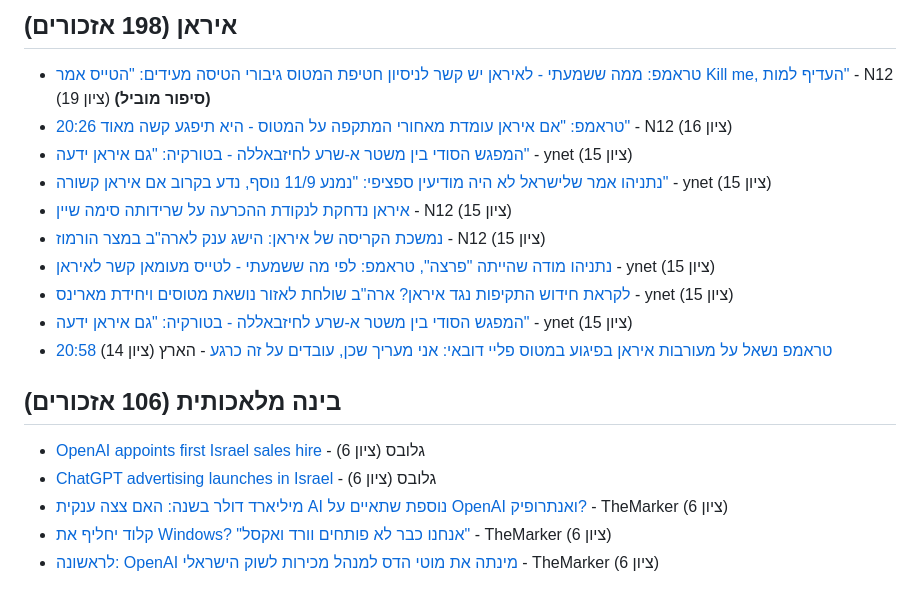
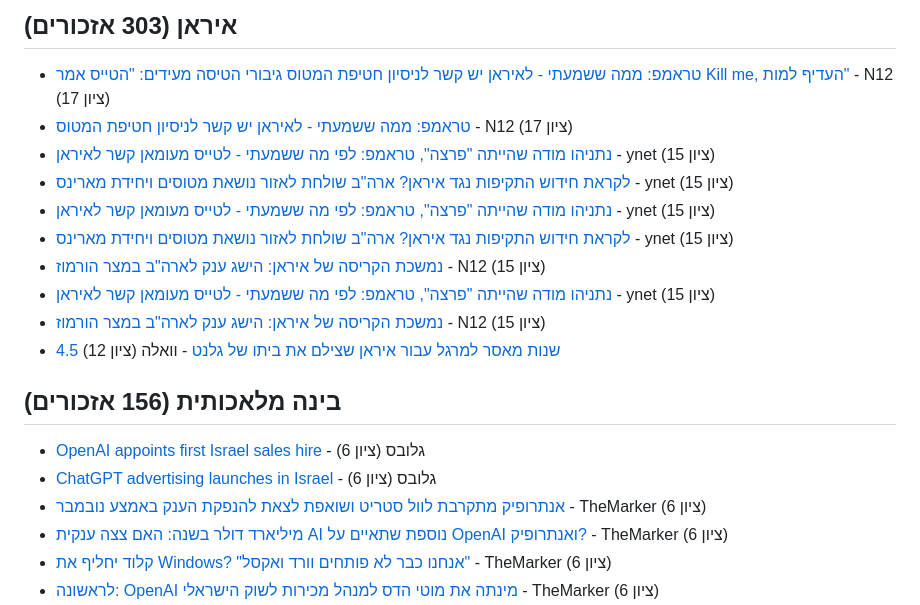
Before and after one commit to workjon730/il-media-tracker, a Markdown page: digests/2026-10-02-בוקר.md, the part around one of its changes. Rendered like a GitHub page.

Commit message:
digest: 2026-10-02 10:52 UTC

```diff
--- a/digests/2026-10-02-בוקר.md
+++ b/digests/2026-10-02-בוקר.md
@@ -3,19 +3,20 @@
 
-## איראן (198 אזכורים)
-- [טראמפ: ממה ששמעתי - לאיראן יש קשר לניסיון חטיפת המטוס גיבורי הטיסה מעידים: "הטייס אמר Kill me, העדיף למות"](https://www.mako.co.il/news-world/2026_q4/liveblog-3c98b813de5f0a1027.htm) - N12 (ציון 19) **(סיפור מוביל)**
-- [20:26 טראמפ: "אם איראן עומדת מאחורי המתקפה על המטוס - היא תיפגע קשה מאוד"](https://www.mako.co.il/news-shorts/2026-m10_w01/shorts-35c73796268f0a1027.htm) - N12 (ציון 16)
-- [המפגש הסודי בין משטר א-שרע לחיזבאללה - בטורקיה: "גם איראן ידעה"](https://www.ynet.co.il/news/article/rjbaoiicze) - ynet (ציון 15)
-- [נתניהו אמר שלישראל לא היה מודיעין ספציפי: "נמנע 11/9 נוסף, נדע בקרוב אם איראן קשורה"](https://www.ynet.co.il/news/article/sk4mypcczx) - ynet (ציון 15)
-- [איראן נדחקת לנקודת ההכרעה על שרידותה סימה שיין](https://www.mako.co.il/news-columns/2026_q3/Article-4cf13a0081ed0a1026.htm) - N12 (ציון 15)
+## איראן (303 אזכורים)
+- [טראמפ: ממה ששמעתי - לאיראן יש קשר לניסיון חטיפת המטוס גיבורי הטיסה מעידים: "הטייס אמר Kill me, העדיף למות"](https://www.mako.co.il/news-world/2026_q4/liveblog-3c98b813de5f0a1027.htm) - N12 (ציון 17)
+- [טראמפ: ממה ששמעתי - לאיראן יש קשר לניסיון חטיפת המטוס](https://www.mako.co.il/news-world/2026_q4/liveblog-3c98b813de5f0a1027.htm) - N12 (ציון 17)
+- [נתניהו מודה שהייתה "פרצה", טראמפ: לפי מה ששמעתי - לטייס מעומאן קשר לאיראן](https://www.ynet.co.il/news/article/sywkgaj9gl) - ynet (ציון 15)
+- [לקראת חידוש התקיפות נגד איראן? ארה"ב שולחת לאזור נושאת מטוסים ויחידת מארינס](https://www.ynet.co.il/news/article/bygseg25mx) - ynet (ציון 15)
+- [נתניהו מודה שהייתה "פרצה", טראמפ: לפי מה ששמעתי - לטייס מעומאן קשר לאיראן](https://www.ynet.co.il/news/article/sywkgaj9gl) - ynet (ציון 15)
+- [לקראת חידוש התקיפות נגד איראן? ארה"ב שולחת לאזור נושאת מטוסים ויחידת מארינס](https://www.ynet.co.il/news/article/bygseg25mx) - ynet (ציון 15)
 - [נמשכת הקריסה של איראן: הישג ענק לארה"ב במצר הורמוז](https://www.mako.co.il/news-world/2026_q4/Article-6fa3472f3b6f0a1026.htm) - N12 (ציון 15)
 - [נתניהו מודה שהייתה "פרצה", טראמפ: לפי מה ששמעתי - לטייס מעומאן קשר לאיראן](https://www.ynet.co.il/news/article/sywkgaj9gl) - ynet (ציון 15)
-- [לקראת חידוש התקיפות נגד איראן? ארה"ב שולחת לאזור נושאת מטוסים ויחידת מארינס](https://www.ynet.co.il/news/article/bygseg25mx) - ynet (ציון 15)
-- [המפגש הסודי בין משטר א-שרע לחיזבאללה - בטורקיה: "גם איראן ידעה"](https://www.ynet.co.il/news/article/rjbaoiicze) - ynet (ציון 15)
-- [20:58 טראמפ נשאל על מעורבות איראן בפיגוע במטוס פליי דובאי: אני מעריך שכן, עובדים על זה כרגע](https://www.haaretz.co.il/news/dailynews/2026-10-01/ty-article-live/000001a0-f434-dfbb-afa4-f7749b070000?liveBlogItemId=674748658) - הארץ (ציון 14)
+- [נמשכת הקריסה של איראן: הישג ענק לארה"ב במצר הורמוז](https://www.mako.co.il/news-world/2026_q4/Article-6fa3472f3b6f0a1026.htm) - N12 (ציון 15)
+- [4.5 שנות מאסר למרגל עבור איראן שצילם את ביתו של גלנט](https://news.walla.co.il/item/3869240) - וואלה (ציון 12)
 
-## בינה מלאכותית (106 אזכורים)
+## בינה מלאכותית (156 אזכורים)
 - [OpenAI appoints first Israel sales hire](https://en.globes.co.il/en/article-1001558087#utm_source=RSS) - גלובס (ציון 6)
 - [ChatGPT advertising launches in Israel](https://en.globes.co.il/en/article-1001556780#utm_source=RSS) - גלובס (ציון 6)
+- [אנתרופיק מתקרבת לוול סטריט ושואפת לצאת להנפקת הענק באמצע נובמבר](https://www.themarker.com/wallstreet/2026-10-01/ty-article/.premium/000001a0-f894-de31-a7f0-f89f80bb0000) - TheMarker (ציון 6)
 - [מיליארד דולר בשנה: האם צצה ענקית AI נוספת שתאיים על OpenAI ואנתרופיק?](https://www.themarker.com/technation/2026-10-01/ty-article/.highlight/000001a0-f1a4-dfbb-afa4-f3f4ef820000) - TheMarker (ציון 6)
 - [קלוד יחליף את Windows? "אנחנו כבר לא פותחים וורד ואקסל"](https://www.themarker.com/podcasts/2026-09-30/ty-article/.premium/000001a0-f2c4-d96a-ada0-fbe445b50000) - TheMarker (ציון 6)
 - [לראשונה: OpenAI מינתה את מוטי הדס למנהל מכירות לשוק הישראלי](https://www.themarker.com/technation/2026-09-30/ty-article/.highlight/000001a0-f2b4-d9ab-abfd-f7b5b5670000) - TheMarker (ציון 6)
```
Also changed, not shown: other parts of digests/2026-10-02-בוקר.md (+4 -5 lines).
